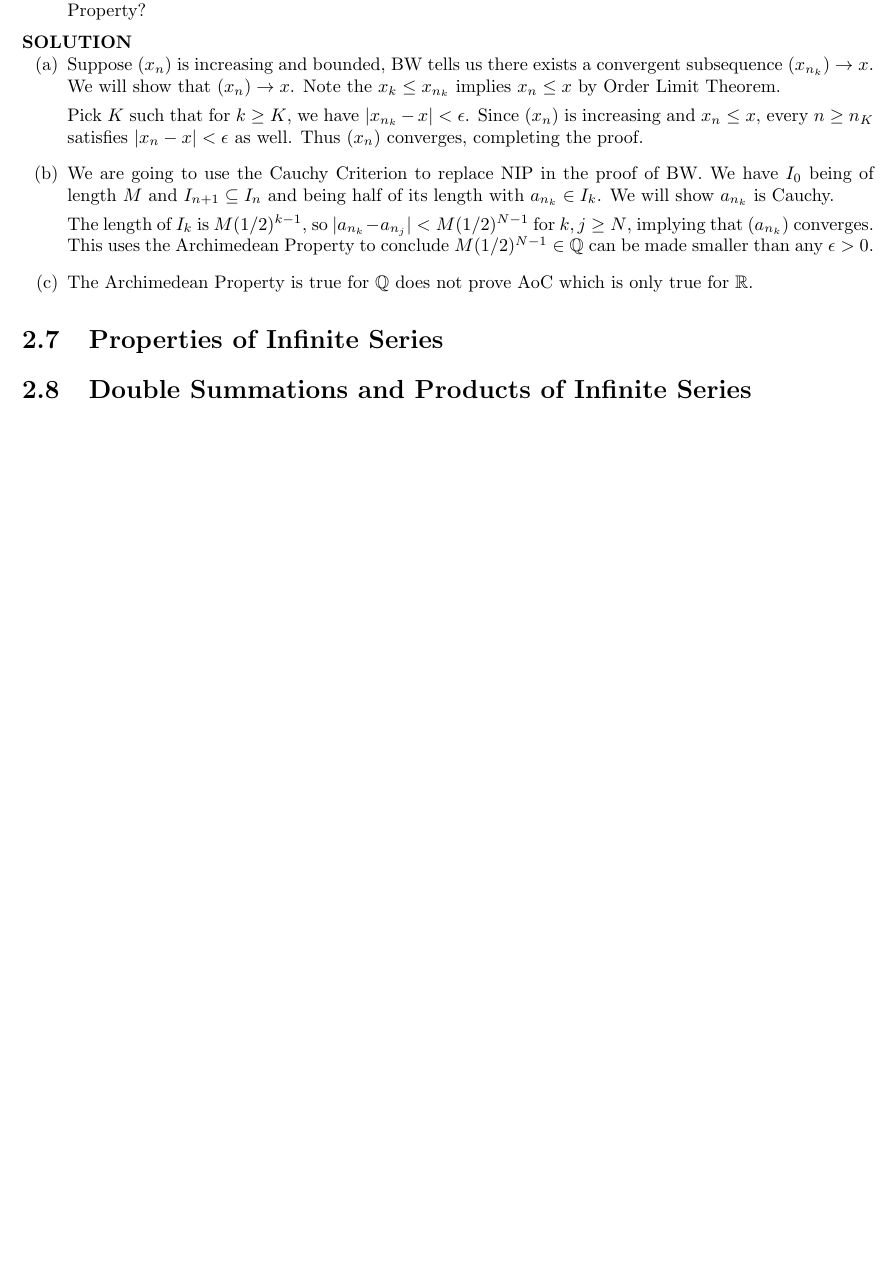
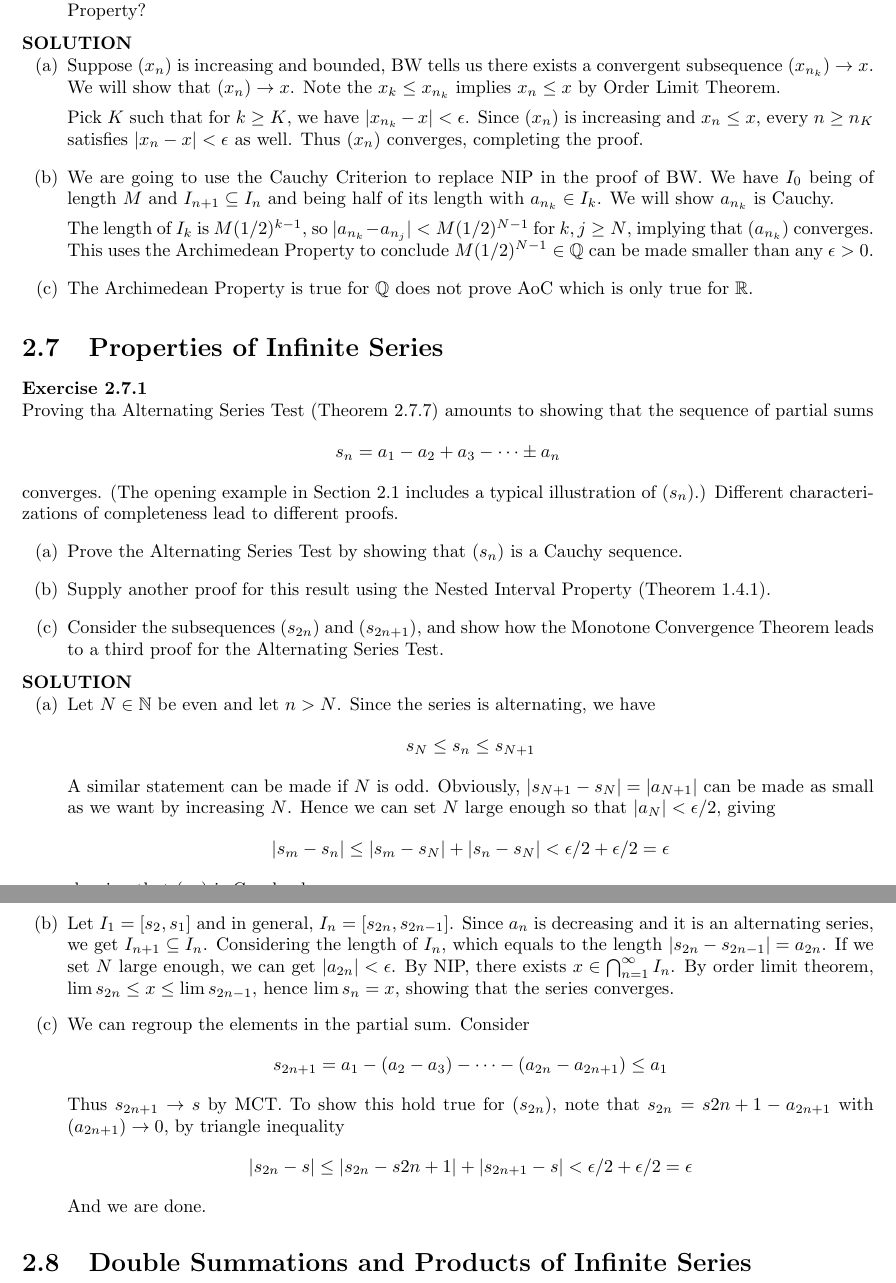
Before and after one commit to pand4monium/Real-Analysis-Understanding-Analysis, a LaTeX thesis (main.tex, which reads chapters/chapter2/chapter2-7.tex): part of page 44 of 44 before the commit and two parts of pages 44 and 45 of 45 after it, the two joined at a grey line, cut so that both start at the same text, the shorter picture padded with empty space. Compiled offline with pdfLaTeX.

Commit message:
Completed Exercise 2.7.1

```diff
--- a/chapters/chapter2/chapter2-7.tex
+++ b/chapters/chapter2/chapter2-7.tex
@@ -1 +1,20 @@
 \section{Properties of Infinite Series}
+
+\bx{ % 2.7.1
+    Proving tha Alternating Series Test (Theorem 2.7.7) amounts to showing that the sequence of partial sums \[
+    s_n = a_1 - a_2 +a_3 - \dots \pm a_n\] converges. (The opening example in Section 2.1 includes a typical illustration of $(s_n)$.) Different characterizations of completeness lead to different proofs. \ea{
+        \item Prove the Alternating Series Test by showing that $(s_n)$ is a Cauchy sequence.
+        \item Supply another proof for this result using the Nested Interval Property (Theorem 1.4.1).
+        \item Consider the subsequences $(s_{2n})$ and $(s_{2n+1})$, and show how the Monotone Convergence Theorem leads to a third proof for the Alternating Series Test.
+    }
+    \sol{\ea{
+        \item Let $N \in \mathbb{N}$ be even and let $n > N$. Since the series is alternating, we have \[
+        s_N \leq s_n \leq s_{N+1}\] A similar statement can be made if $N$ is odd. Obviously, $|s_{N+1} - s_N| = |a_{N+1}|$ can be made as small as we want by increasing $N$. Hence we can set $N$ large enough so that $|a_N| < \epsilon/2$, giving \[
+        |s_m - s_n| \leq |s_m - s_N| + |s_n - s_N| < \epsilon/2 + \epsilon/2 = \epsilon\] showing that $(s_n)$ is Cauchy, hence converges.
+
+        \item Let $I_1 = [s_2, s_1]$ and in general, $I_n = [s_{2n}, s_{2n-1}]$. Since $a_n$ is decreasing and it is an alternating series, we get $I_{n+1} \subseteq I_n$. Considering the length of $I_n$, which equals to the length $|s_{2n} - s_{2n-1}| = a_{2n}$. If we set $N$ large enough, we can get $|a_{2n}| < \epsilon$. By NIP, there exists $x \in \bigcap^\infty_{n=1} I_n$. By order limit theorem, $\lim s_{2n} \leq x \leq \lim s_{2n-1}$, hence $\lim s_n = x$, showing that the series converges.
+        \item We can regroup the elements in the partial sum. Consider \[
+        s_{2n+1} = a_1 - (a_2 - a_3) - \dots - (a_{2n} - a_{2n+1}) \leq a_1\] Thus $s_{2n+1} \rightarrow s$ by MCT. To show this hold true for $(s_{2n})$, note that $s_{2n} = s{2n+1} - a_{2n+1}$ with $(a_{2n+1}) \rightarrow 0$, by triangle inequality \[
+        |s_{2n} - s| \leq |s_{2n} - s{2n+1}| + |s_{2n+1} - s| < \epsilon/2 + \epsilon/2 = \epsilon\]And we are done.
+    }}
+}
```
Also changed, not shown: main.pdf.
